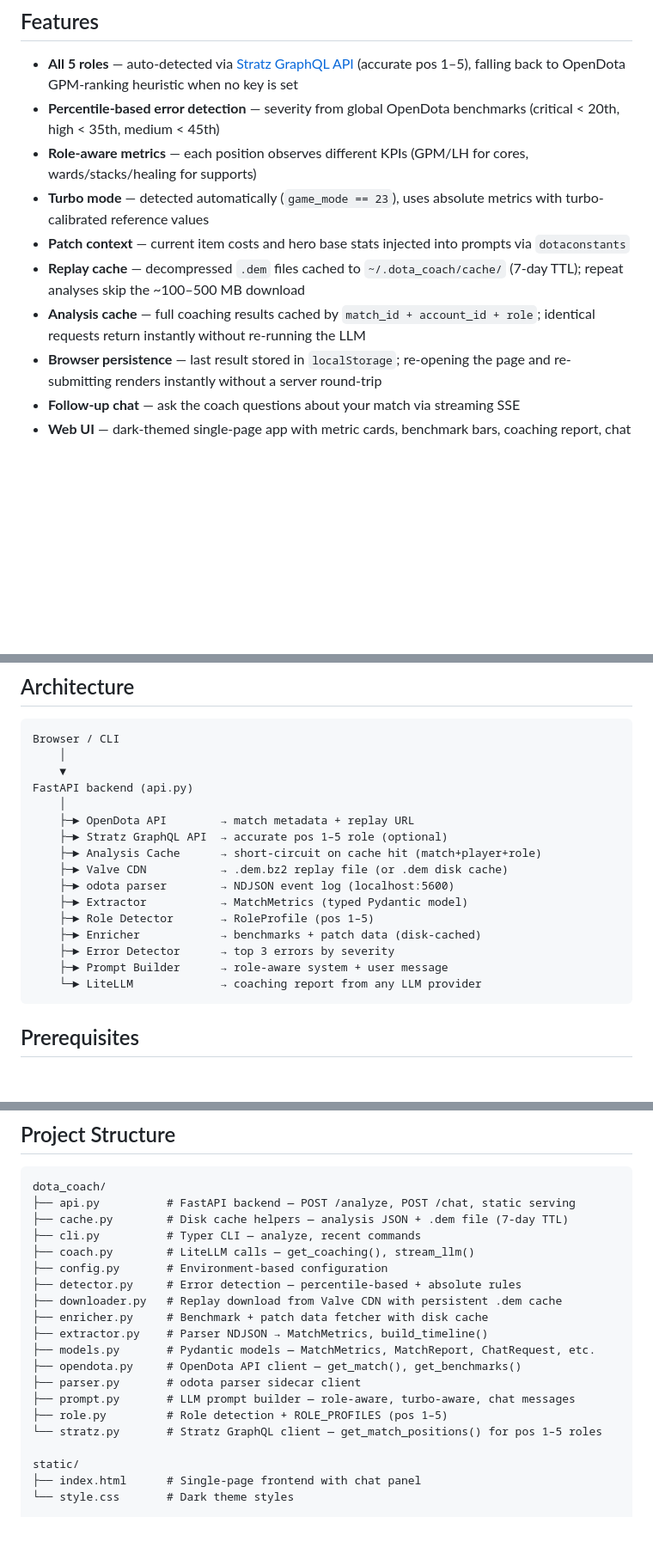
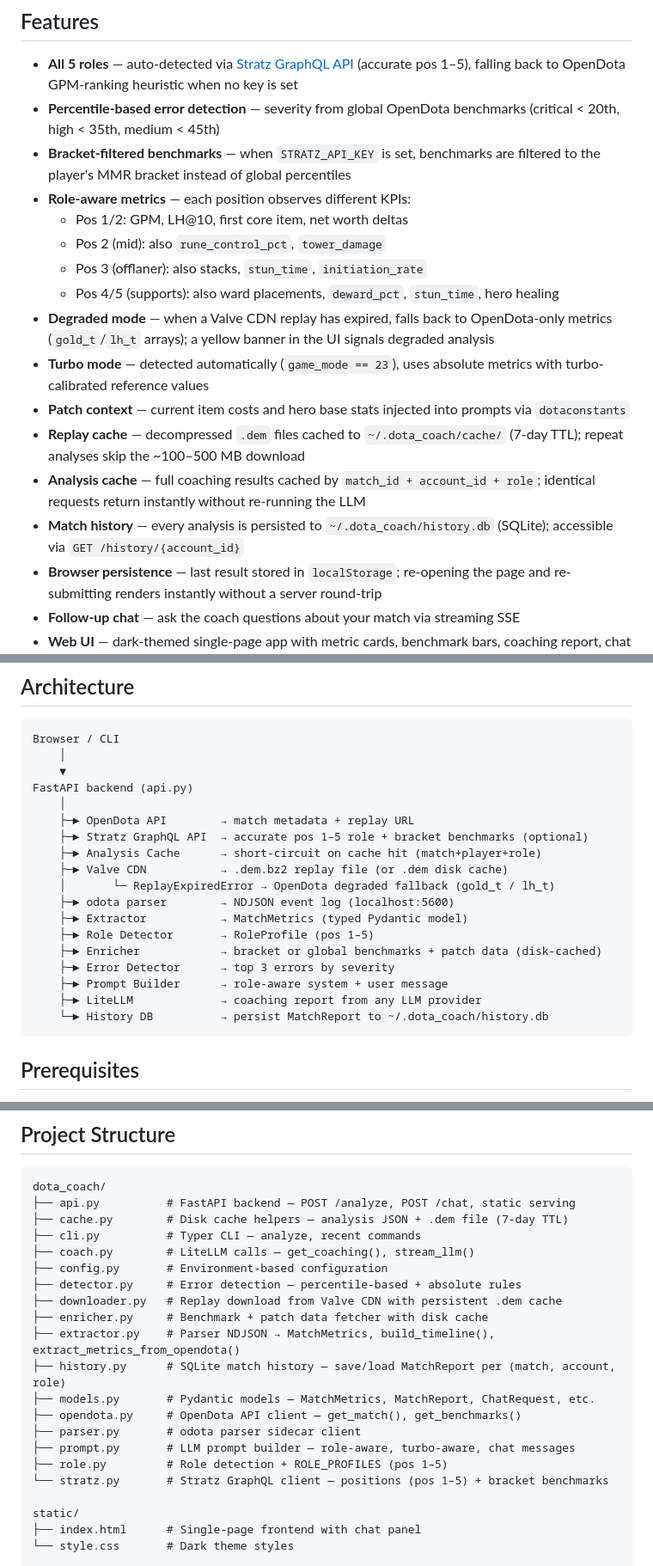
Before and after one commit to SilvioPilato/dota2-coach, a Markdown page: README.md, 3 parts joined by grey strips. Shown at 86% size. Rendered like a GitHub page; blank space fills up the shorter version.

Commit message:
docs: update README for v2 metrics, degraded mode, bracket benchmarks, SQLite history

````diff
--- a/README.md
+++ b/README.md
@@ -6,11 +6,18 @@ AI-powered coaching tool that analyzes Dota 2 replays and delivers role-aware, p
 
 - **All 5 roles** — auto-detected via [Stratz GraphQL API](https://stratz.com/api) (accurate pos 1–5), falling back to OpenDota GPM-ranking heuristic when no key is set
 - **Percentile-based error detection** — severity from global OpenDota benchmarks (critical < 20th, high < 35th, medium < 45th)
-- **Role-aware metrics** — each position observes different KPIs (GPM/LH for cores, wards/stacks/healing for supports)
+- **Bracket-filtered benchmarks** — when `STRATZ_API_KEY` is set, benchmarks are filtered to the player's MMR bracket instead of global percentiles
+- **Role-aware metrics** — each position observes different KPIs:
+  - Pos 1/2: GPM, LH@10, first core item, net worth deltas
+  - Pos 2 (mid): also `rune_control_pct`, `tower_damage`
+  - Pos 3 (offlaner): also stacks, `stun_time`, `initiation_rate`
+  - Pos 4/5 (supports): also ward placements, `deward_pct`, `stun_time`, hero healing
+- **Degraded mode** — when a Valve CDN replay has expired, falls back to OpenDota-only metrics (`gold_t`/`lh_t` arrays); a yellow banner in the UI signals degraded analysis
 - **Turbo mode** — detected automatically (`game_mode == 23`), uses absolute metrics with turbo-calibrated reference values
 - **Patch context** — current item costs and hero base stats injected into prompts via `dotaconstants`
 - **Replay cache** — decompressed `.dem` files cached to `~/.dota_coach/cache/` (7-day TTL); repeat analyses skip the ~100–500 MB download
 - **Analysis cache** — full coaching results cached by `match_id + account_id + role`; identical requests return instantly without re-running the LLM
+- **Match history** — every analysis is persisted to `~/.dota_coach/history.db` (SQLite); accessible via `GET /history/{account_id}`
 - **Browser persistence** — last result stored in `localStorage`; re-opening the page and re-submitting renders instantly without a server round-trip
 - **Follow-up chat** — ask the coach questions about your match via streaming SSE
 - **Web UI** — dark-themed single-page app with metric cards, benchmark bars, coaching report, chat panel, and Re-analyze / Re-download replay buttons
@@ -25,16 +32,18 @@ Browser / CLI
 FastAPI backend (api.py)
     │
     ├─► OpenDota API        → match metadata + replay URL
-    ├─► Stratz GraphQL API  → accurate pos 1–5 role (optional)
+    ├─► Stratz GraphQL API  → accurate pos 1–5 role + bracket benchmarks (optional)
     ├─► Analysis Cache      → short-circuit on cache hit (match+player+role)
     ├─► Valve CDN           → .dem.bz2 replay file (or .dem disk cache)
+    │       └─ ReplayExpiredError → OpenDota degraded fallback (gold_t / lh_t)
     ├─► odota parser        → NDJSON event log (localhost:5600)
     ├─► Extractor           → MatchMetrics (typed Pydantic model)
     ├─► Role Detector       → RoleProfile (pos 1–5)
-    ├─► Enricher            → benchmarks + patch data (disk-cached)
+    ├─► Enricher            → bracket or global benchmarks + patch data (disk-cached)
     ├─► Error Detector      → top 3 errors by severity
     ├─► Prompt Builder      → role-aware system + user message
-    └─► LiteLLM             → coaching report from any LLM provider
+    ├─► LiteLLM             → coaching report from any LLM provider
+    └─► History DB          → persist MatchReport to ~/.dota_coach/history.db
 ```
 
 ## Prerequisites
@@ -139,13 +152,14 @@ dota_coach/
 ├── detector.py     # Error detection — percentile-based + absolute rules
 ├── downloader.py   # Replay download from Valve CDN with persistent .dem cache
 ├── enricher.py     # Benchmark + patch data fetcher with disk cache
-├── extractor.py    # Parser NDJSON → MatchMetrics, build_timeline()
+├── extractor.py    # Parser NDJSON → MatchMetrics, build_timeline(), extract_metrics_from_opendota()
+├── history.py      # SQLite match history — save/load MatchReport per (match, account, role)
 ├── models.py       # Pydantic models — MatchMetrics, MatchReport, ChatRequest, etc.
 ├── opendota.py     # OpenDota API client — get_match(), get_benchmarks()
 ├── parser.py       # odota parser sidecar client
 ├── prompt.py       # LLM prompt builder — role-aware, turbo-aware, chat messages
 ├── role.py         # Role detection + ROLE_PROFILES (pos 1–5)
-└── stratz.py       # Stratz GraphQL client — get_match_positions() for pos 1–5 roles
+└── stratz.py       # Stratz GraphQL client — positions (pos 1–5) + bracket benchmarks
 
 static/
 ├── index.html      # Single-page frontend with chat panel
````
Also changed, not shown: other parts of README.md (+6 -2 lines).
